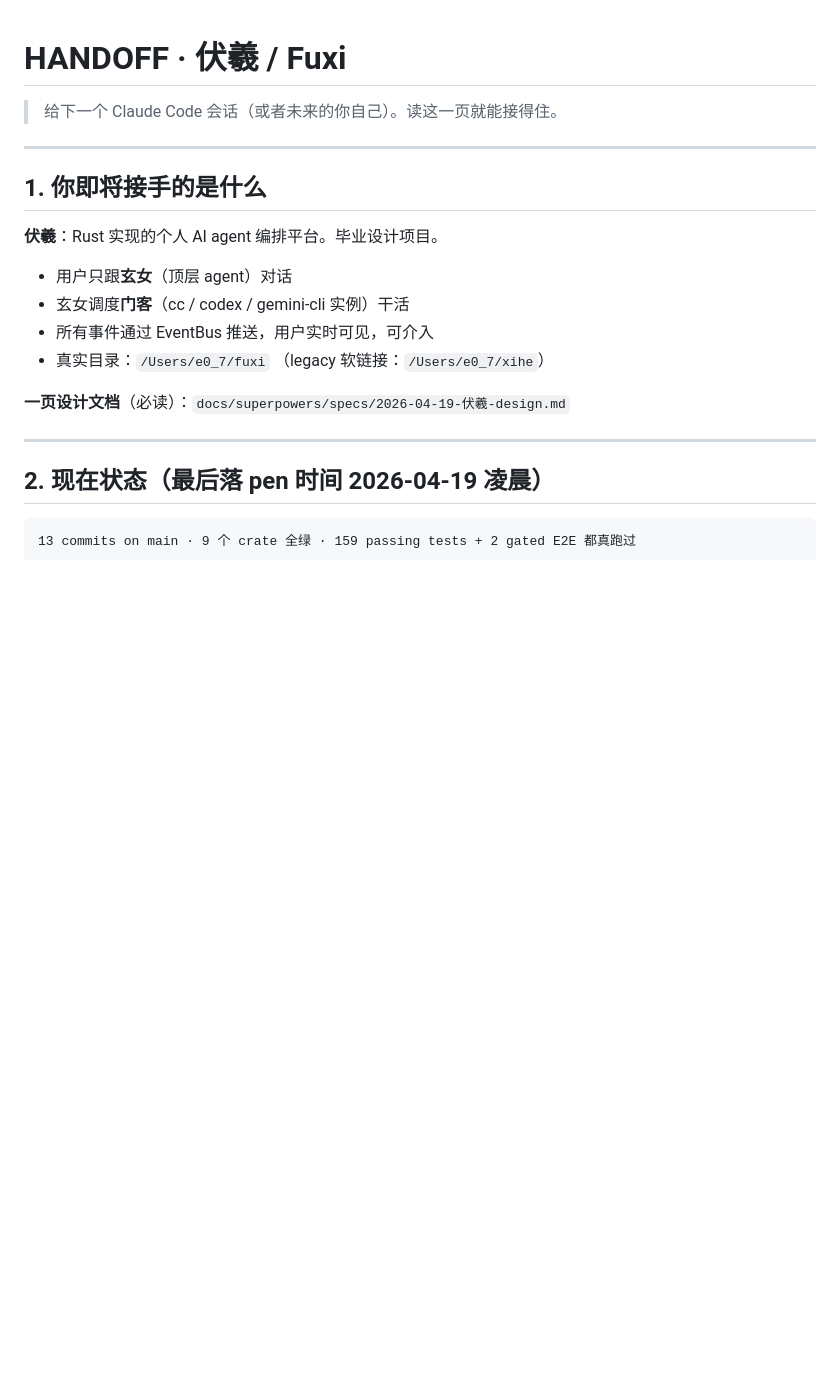
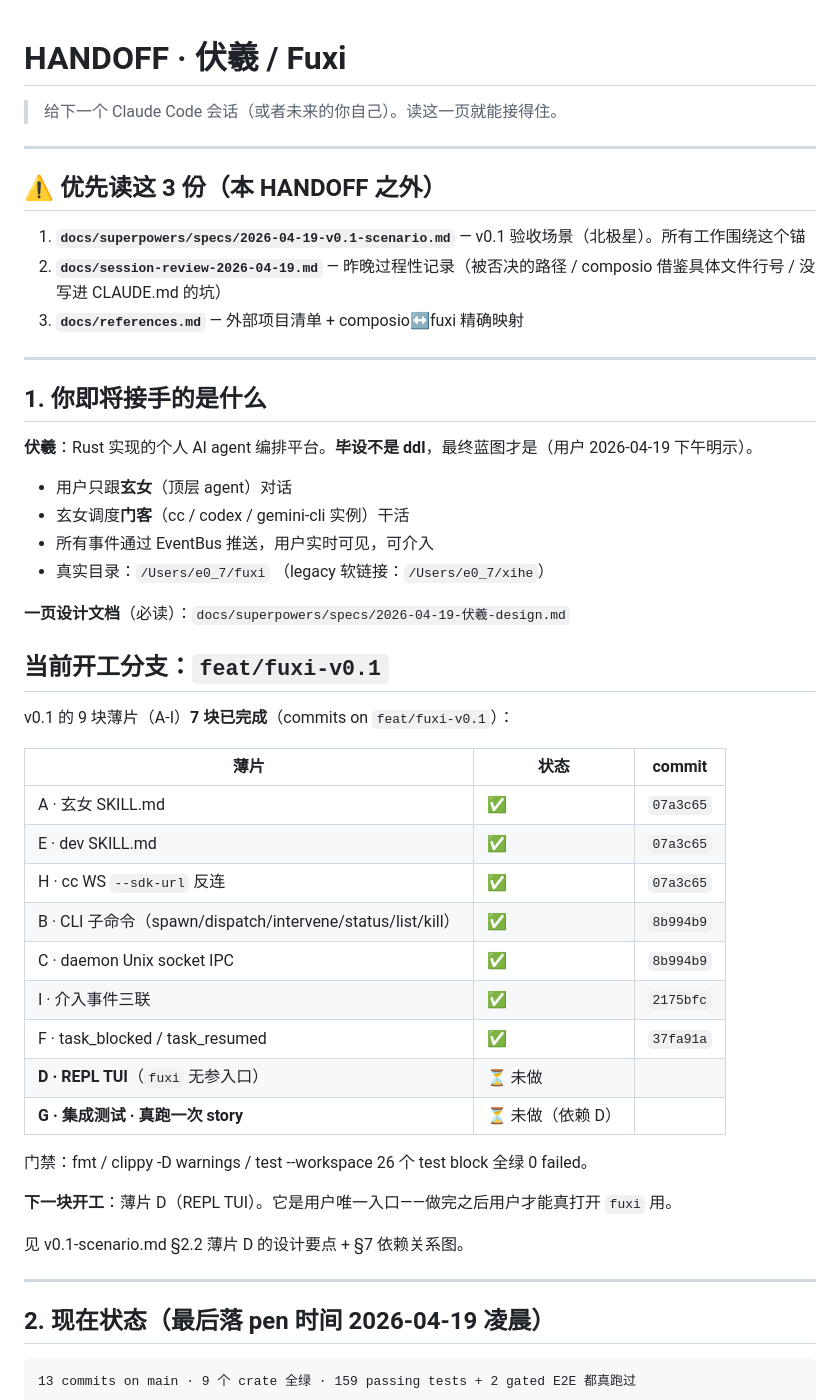
Before and after one commit to Daily-AC/fuxi, a Markdown page: HANDOFF.md, the part around the change. GitHub-like rendering; blank space fills up the shorter version.

Commit message:
docs: HANDOFF 更新到 v0.1 进度（7/9 薄片完成，剩 D+G）

```diff
--- a/HANDOFF.md
+++ b/HANDOFF.md
@@ -4,9 +4,17 @@
 
 ---
 
+## ⚠️ 优先读这 3 份（本 HANDOFF 之外）
+
+1. **`docs/superpowers/specs/2026-04-19-v0.1-scenario.md`** — v0.1 验收场景（北极星）。所有工作围绕这个锚
+2. **`docs/session-review-2026-04-19.md`** — 昨晚过程性记录（被否决的路径 / composio 借鉴具体文件行号 / 没写进 CLAUDE.md 的坑）
+3. **`docs/references.md`** — 外部项目清单 + composio↔fuxi 精确映射
+
+---
+
 ## 1. 你即将接手的是什么
 
-**伏羲**：Rust 实现的个人 AI agent 编排平台。毕业设计项目。
+**伏羲**：Rust 实现的个人 AI agent 编排平台。**毕设不是 ddl**，最终蓝图才是（用户 2026-04-19 下午明示）。
 
 - 用户只跟**玄女**（顶层 agent）对话
 - 玄女调度**门客**（cc / codex / gemini-cli 实例）干活
@@ -14,6 +22,28 @@
 - 真实目录：`/Users/e0_7/fuxi` （legacy 软链接：`/Users/e0_7/xihe`）
 
 **一页设计文档**（必读）：`docs/superpowers/specs/2026-04-19-伏羲-design.md`
+
+## 当前开工分支：`feat/fuxi-v0.1`
+
+v0.1 的 9 块薄片（A-I）**7 块已完成**（commits on `feat/fuxi-v0.1`）：
+
+| 薄片 | 状态 | commit |
+|---|---|---|
+| A · 玄女 SKILL.md | ✅ | `07a3c65` |
+| E · dev SKILL.md | ✅ | `07a3c65` |
+| H · cc WS `--sdk-url` 反连 | ✅ | `07a3c65` |
+| B · CLI 子命令（spawn/dispatch/intervene/status/list/kill） | ✅ | `8b994b9` |
+| C · daemon Unix socket IPC | ✅ | `8b994b9` |
+| I · 介入事件三联 | ✅ | `2175bfc` |
+| F · task_blocked / task_resumed | ✅ | `37fa91a` |
+| **D · REPL TUI**（`fuxi` 无参入口） | ⏳ 未做 | |
+| **G · 集成测试 · 真跑一次 story** | ⏳ 未做（依赖 D） | |
+
+门禁：fmt / clippy -D warnings / test --workspace 26 个 test block 全绿 0 failed。
+
+**下一块开工**：薄片 D（REPL TUI）。它是用户唯一入口——做完之后用户才能真打开 `fuxi` 用。
+
+见 v0.1-scenario.md §2.2 薄片 D 的设计要点 + §7 依赖关系图。
 
 ---
 
```
